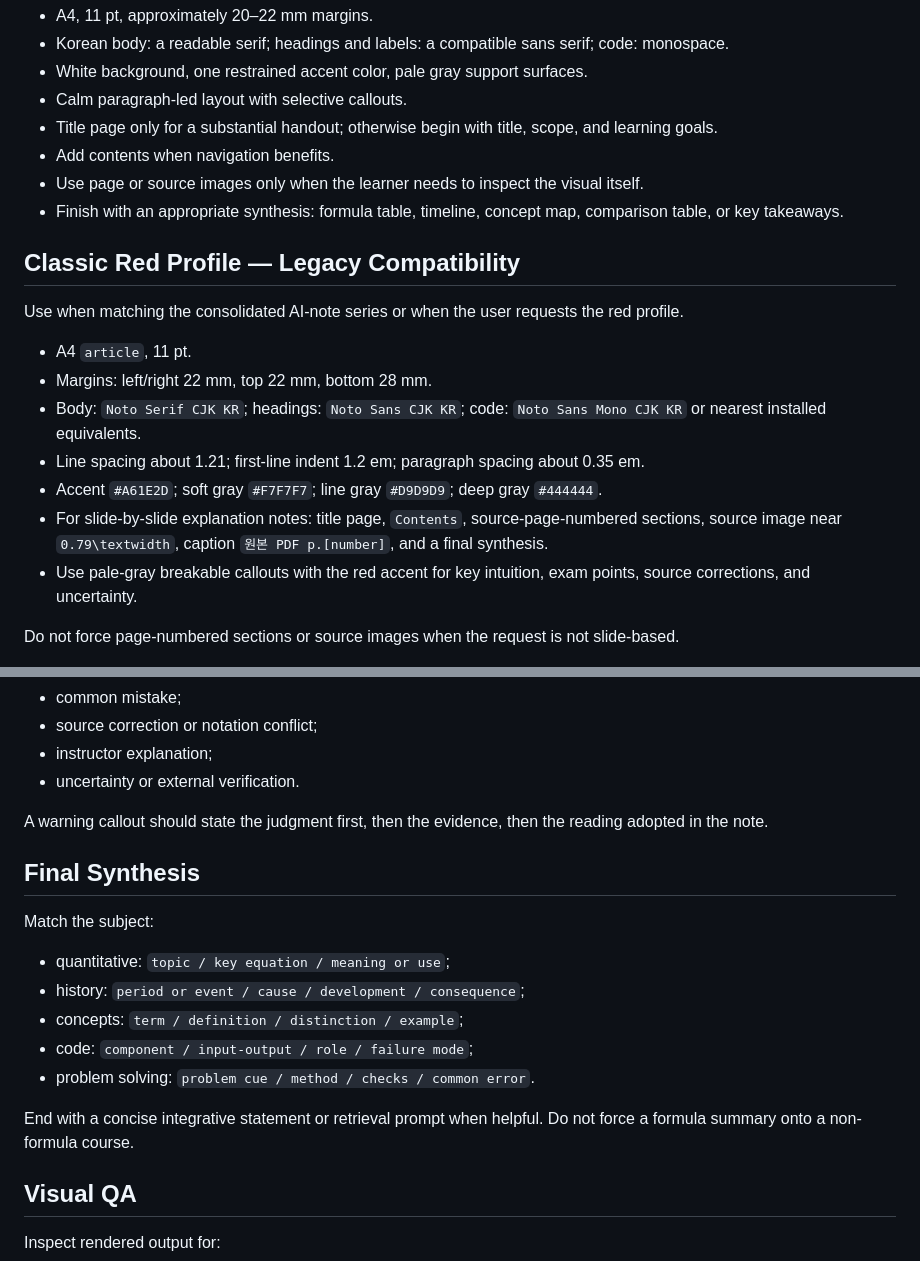
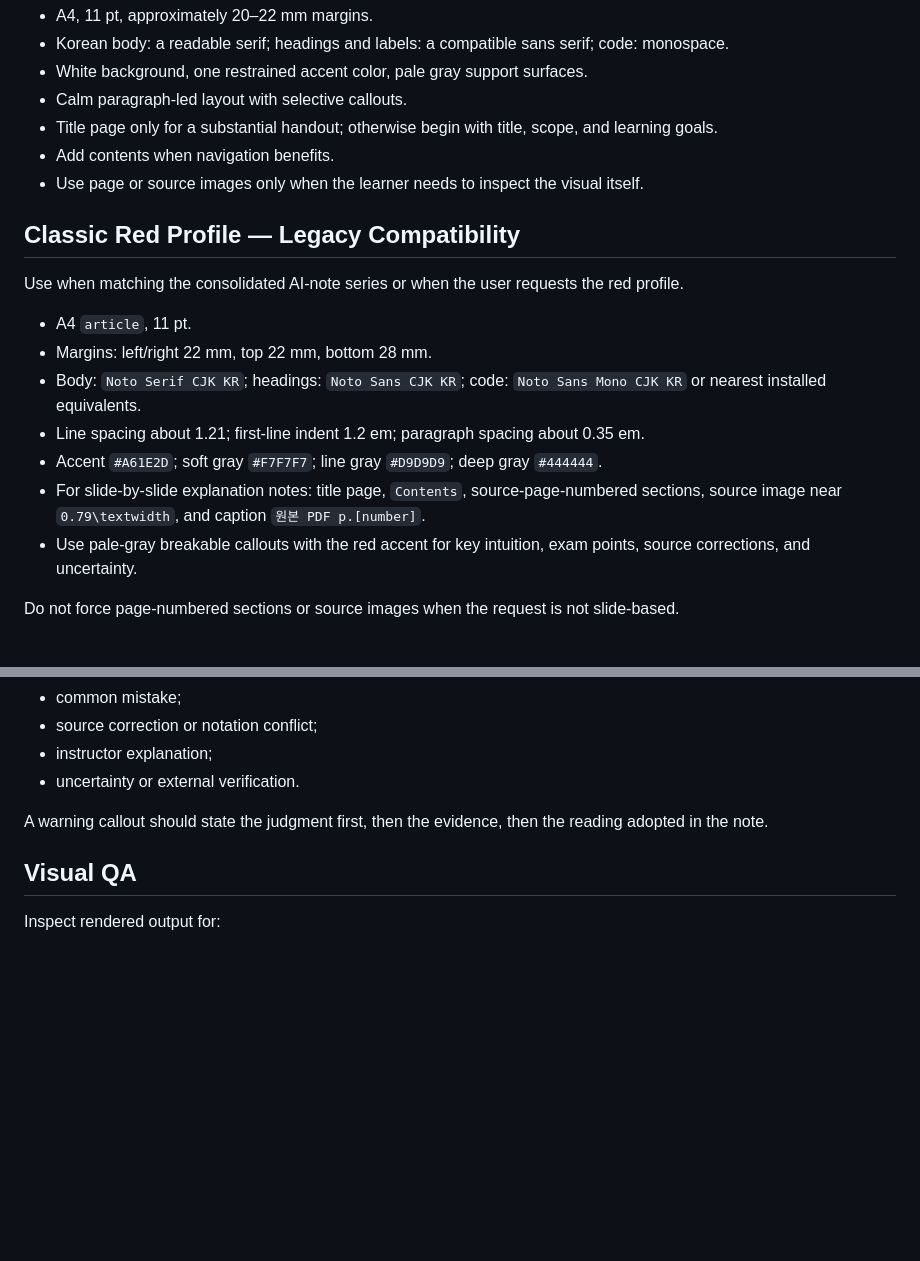
Before and after one commit to choconyam/gongbu-haja, a Markdown page: rules/output-and-layout.md, 2 parts joined by grey strips. GitHub-like rendering; blank space fills up the shorter version.

Commit message:
docs: stop forcing final note summaries

```diff
--- a/rules/output-and-layout.md
+++ b/rules/output-and-layout.md
@@ -53,7 +53,6 @@ Use when no template or legacy series is designated.
 - Title page only for a substantial handout; otherwise begin with title, scope, and learning goals.
 - Add contents when navigation benefits.
 - Use page or source images only when the learner needs to inspect the visual itself.
-- Finish with an appropriate synthesis: formula table, timeline, concept map, comparison table, or key takeaways.
 
 ## Classic Red Profile — Legacy Compatibility
 
@@ -64,7 +63,7 @@ Use when matching the consolidated AI-note series or when the user requests the
 - Body: `Noto Serif CJK KR`; headings: `Noto Sans CJK KR`; code: `Noto Sans Mono CJK KR` or nearest installed equivalents.
 - Line spacing about 1.21; first-line indent 1.2 em; paragraph spacing about 0.35 em.
 - Accent `#A61E2D`; soft gray `#F7F7F7`; line gray `#D9D9D9`; deep gray `#444444`.
-- For slide-by-slide explanation notes: title page, `Contents`, source-page-numbered sections, source image near `0.79\textwidth`, caption `원본 PDF p.[number]`, and a final synthesis.
+- For slide-by-slide explanation notes: title page, `Contents`, source-page-numbered sections, source image near `0.79\textwidth`, and caption `원본 PDF p.[number]`.
 - Use pale-gray breakable callouts with the red accent for key intuition, exam points, source corrections, and uncertainty.
 
 Do not force page-numbered sections or source images when the request is not slide-based.
@@ -116,18 +115,6 @@ Use callouts sparingly and by function:
 
 A warning callout should state the judgment first, then the evidence, then the reading adopted in the note.
 
-## Final Synthesis
-
-Match the subject:
-
-- quantitative: `topic / key equation / meaning or use`;
-- history: `period or event / cause / development / consequence`;
-- concepts: `term / definition / distinction / example`;
-- code: `component / input-output / role / failure mode`;
-- problem solving: `problem cue / method / checks / common error`.
-
-End with a concise integrative statement or retrieval prompt when helpful. Do not force a formula summary onto a non-formula course.
-
 ## Visual QA
 
 Inspect rendered output for:
```
